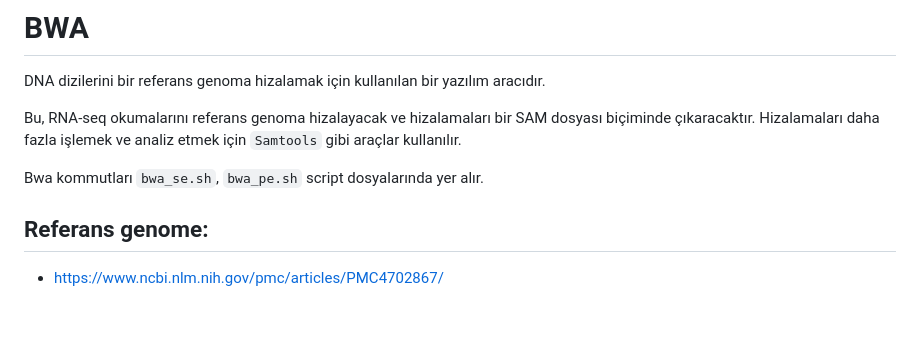
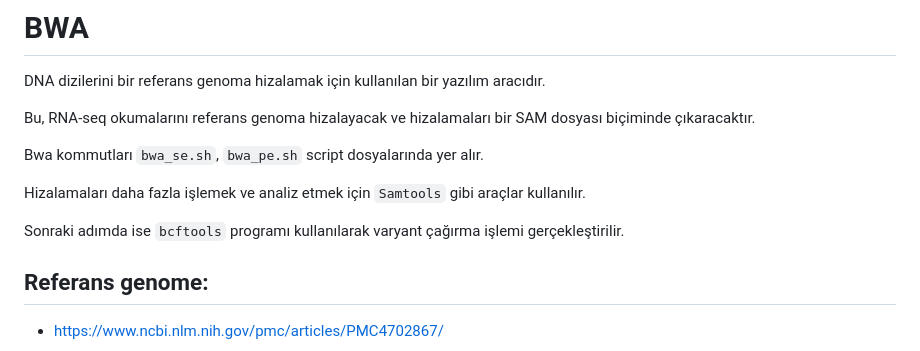
Before and after one commit to tanyaxbrl/staj_calisma, a Markdown page: README.md, the part around the change. Drawn GitHub-style; blank space fills up the shorter version.

Commit message:
samtools and bcftools

```diff
--- a/README.md
+++ b/README.md
@@ -56,10 +56,13 @@ Cutadapt kommutları `cutadapt_se.sh’`, `cutadapt_pe.sh` script dosyalarında
 
 DNA dizilerini bir referans genoma hizalamak için kullanılan bir yazılım aracıdır.
 
-Bu, RNA-seq okumalarını referans genoma hizalayacak ve hizalamaları bir SAM dosyası biçiminde çıkaracaktır. Hizalamaları daha fazla işlemek ve analiz etmek için `Samtools` gibi araçlar kullanılır.
+Bu, RNA-seq okumalarını referans genoma hizalayacak ve hizalamaları bir SAM dosyası biçiminde çıkaracaktır.
 
 Bwa kommutları `bwa_se.sh`, `bwa_pe.sh` script dosyalarında yer alır.
 
+Hizalamaları daha fazla işlemek ve analiz etmek için `Samtools` gibi araçlar kullanılır.
+
+Sonraki adımda ise `bcftools` programı kullanılarak varyant çağırma işlemi gerçekleştirilir.
 
 ## Referans genome:
 
```
